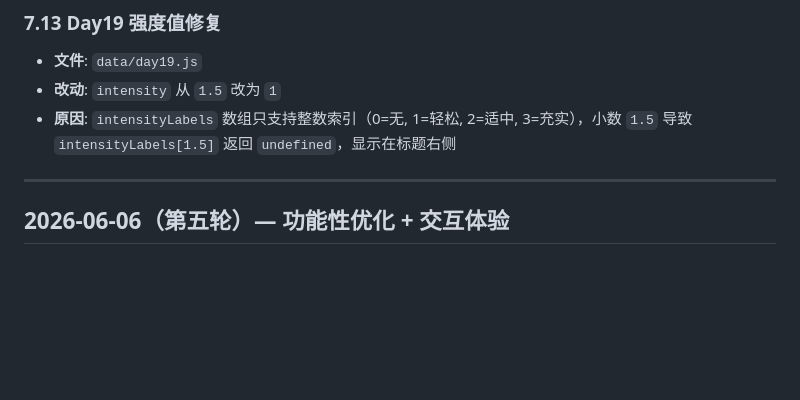
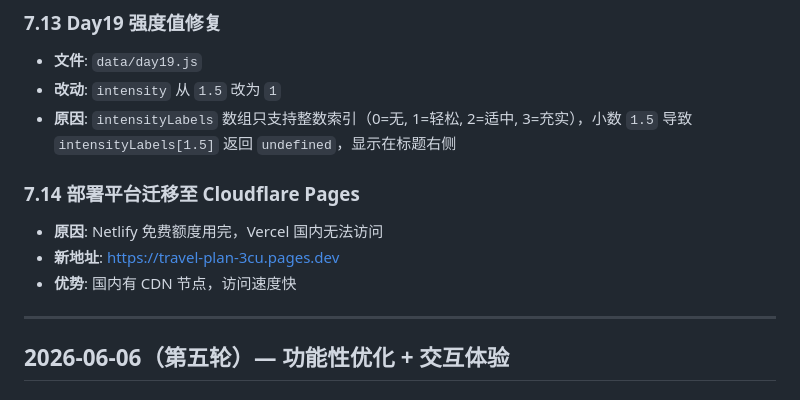
Before and after one commit to ForceNiu/deploy, a Markdown page: CHANGELOG.md, the part around the change. Drawn GitHub-style; blank space fills up the shorter version.

Commit message:
docs: 记录部署平台迁移至 Cloudflare Pages

```diff
--- a/CHANGELOG.md
+++ b/CHANGELOG.md
@@ -89,6 +89,11 @@
 - **文件**: `data/day19.js`
 - **改动**: `intensity` 从 `1.5` 改为 `1`
 - **原因**: `intensityLabels` 数组只支持整数索引（0=无, 1=轻松, 2=适中, 3=充实），小数 `1.5` 导致 `intensityLabels[1.5]` 返回 `undefined`，显示在标题右侧
+
+### 7.14 部署平台迁移至 Cloudflare Pages
+- **原因**: Netlify 免费额度用完，Vercel 国内无法访问
+- **新地址**: https://travel-plan-3cu.pages.dev
+- **优势**: 国内有 CDN 节点，访问速度快
 
 ---
 
```
